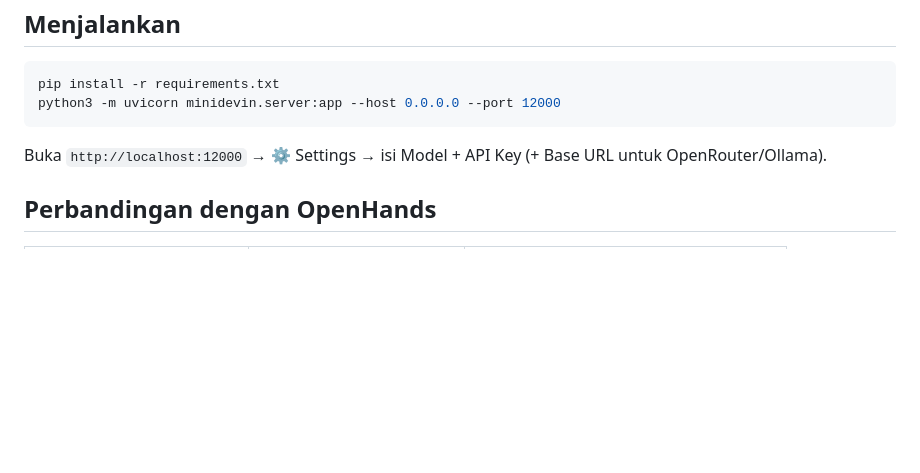
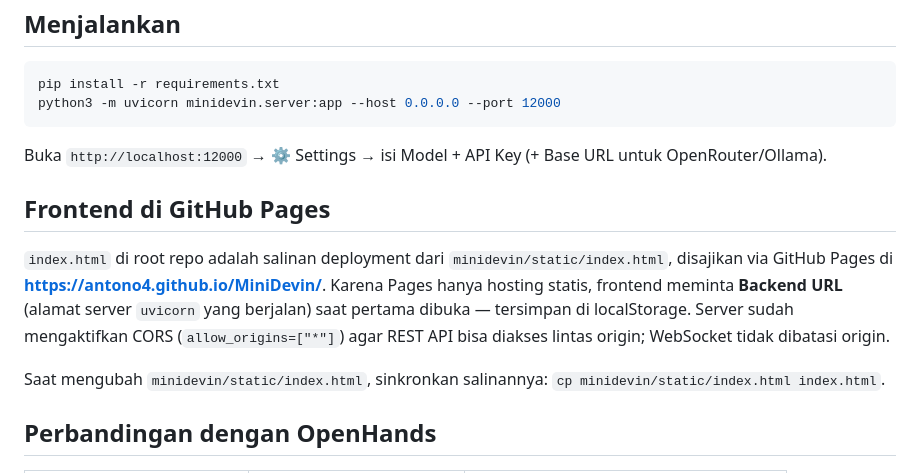
Before and after one commit to antono4/MiniDevin, a Markdown page: README.md, the part around the change. GitHub-like rendering; blank space fills up the shorter version.

Commit message:
Document GitHub Pages frontend setup in README
Co-authored-by: openhands <openhands@all-hands.dev>

```diff
--- a/README.md
+++ b/README.md
@@ -62,6 +62,12 @@ python3 -m uvicorn minidevin.server:app --host 0.0.0.0 --port 12000
 
 Buka `http://localhost:12000` → ⚙️ Settings → isi Model + API Key (+ Base URL untuk OpenRouter/Ollama).
 
+## Frontend di GitHub Pages
+
+`index.html` di root repo adalah salinan deployment dari `minidevin/static/index.html`, disajikan via GitHub Pages di **https://antono4.github.io/MiniDevin/**. Karena Pages hanya hosting statis, frontend meminta **Backend URL** (alamat server `uvicorn` yang berjalan) saat pertama dibuka — tersimpan di localStorage. Server sudah mengaktifkan CORS (`allow_origins=["*"]`) agar REST API bisa diakses lintas origin; WebSocket tidak dibatasi origin.
+
+Saat mengubah `minidevin/static/index.html`, sinkronkan salinannya: `cp minidevin/static/index.html index.html`.
+
 ## Perbandingan dengan OpenHands
 
 | Aspek | OpenHands | MiniDevin |
```
